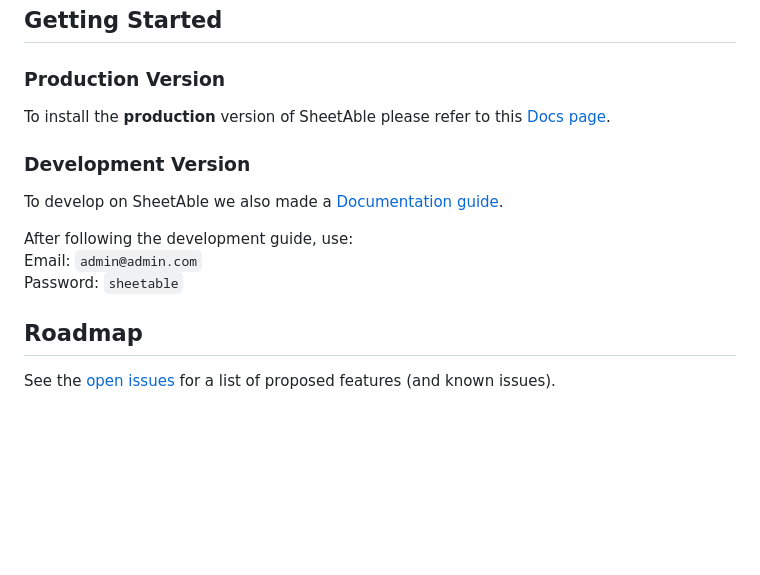
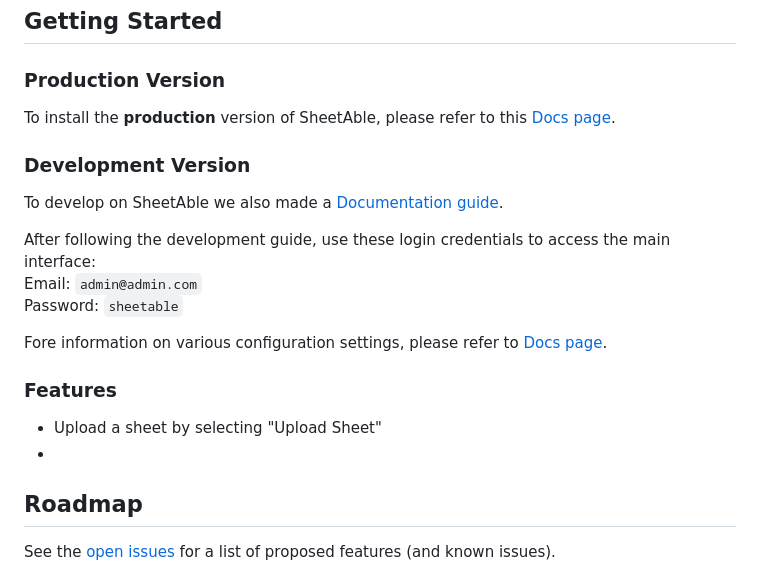
Before and after one commit to SheetAble/SheetAble, a Markdown page: README.md, the part around the change. GitHub-like rendering; blank space fills up the shorter version.

```diff
--- a/README.md
+++ b/README.md
@@ -68,15 +68,23 @@ The backend is written in [Golang](https://golang.org/) and the frontend with [R
 
 ### Production Version
 
-To install the **production** version of SheetAble please refer to this [Docs page](https://sheetable.net/docs/Installation/installation).
+To install the **production** version of SheetAble, please refer to this [Docs page](https://sheetable.net/docs/Installation/installation).
 
 ### Development Version
 
 To develop on SheetAble we also made a [Documentation guide](https://sheetable.net/docs/development).
 
-After following the development guide, use:
+After following the development guide, use these login credentials to access the main interface:
 Email: `admin@admin.com`
 Password: `sheetable`
+
+Fore information on various configuration settings, please refer to [Docs page](https://sheetable.net/docs/configuration).
+
+<!-- FEATURES -->
+### Features
+
+- Upload a sheet by selecting "Upload Sheet"
+-
 
 <!-- ROADMAP -->
 
```
